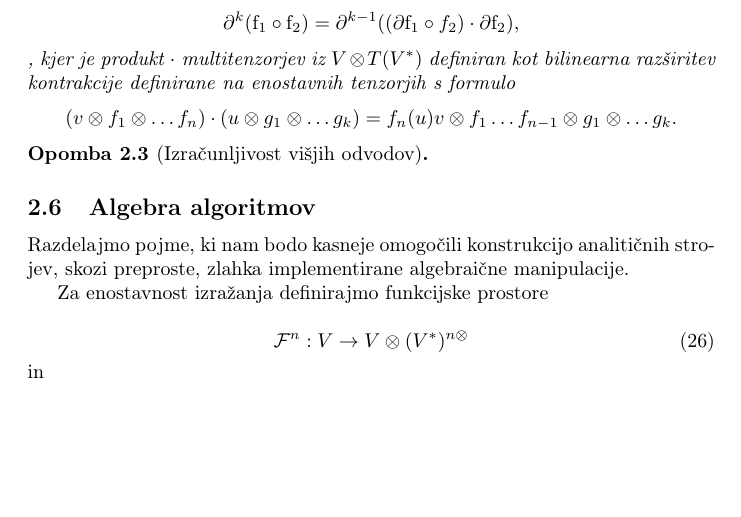
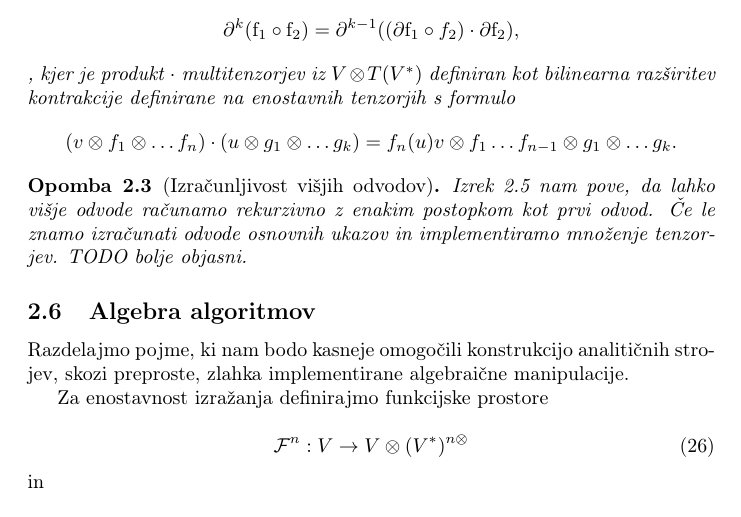
Before and after one commit to ZigaSajovic/dCpp, a LaTeX paper (autodiff.tex): part of page 11 of 23, cut so that both start at the same text, the shorter picture padded with empty space. Compiled offline with pdfLaTeX.

Commit message:
Opomba o izračunljivosti višjih odvodov.

```diff
--- a/autodiff.tex
+++ b/autodiff.tex
@@ -613,7 +613,9 @@ $$(v\otimes f_1\otimes\ldots f_n)\cdot (u\otimes g_1\otimes \ldots
  g_k. $$
  \end{izrek}
  \begin{opomba}[Izračunljivost višjih odvodov]
-
+   Izrek \ref{izr:D^nRek} nam pove, da lahko višje odvode računamo rekurzivno z
+   enakim postopkom kot prvi odvod. Če le znamo izračunati odvode osnovnih
+   ukazov in implementiramo množenje tenzorjev. TODO bolje objasni.
  \end{opomba}
  \subsection{Algebra algoritmov}
 
```
